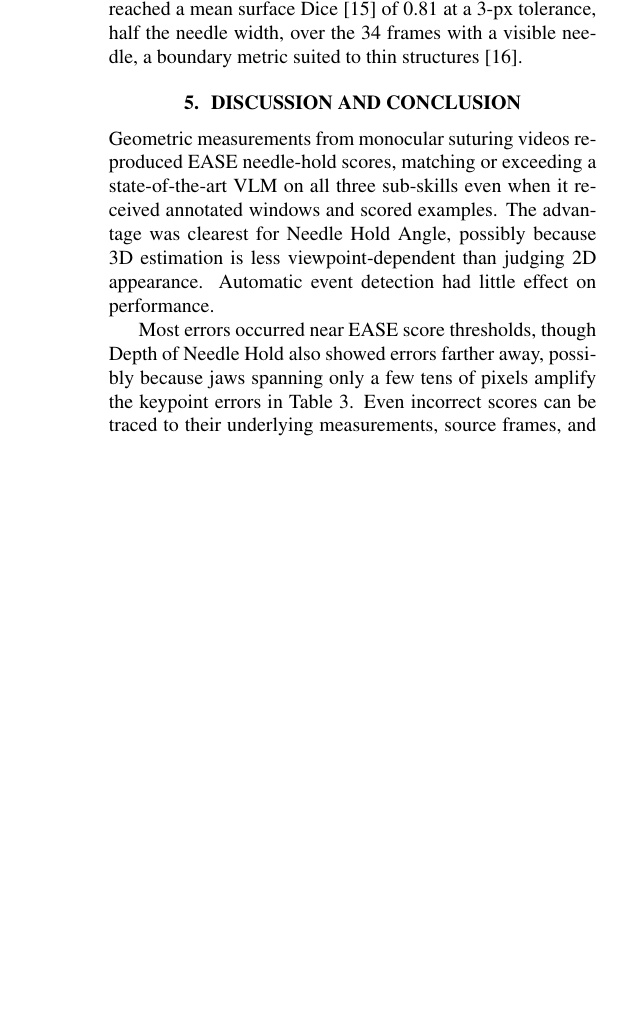
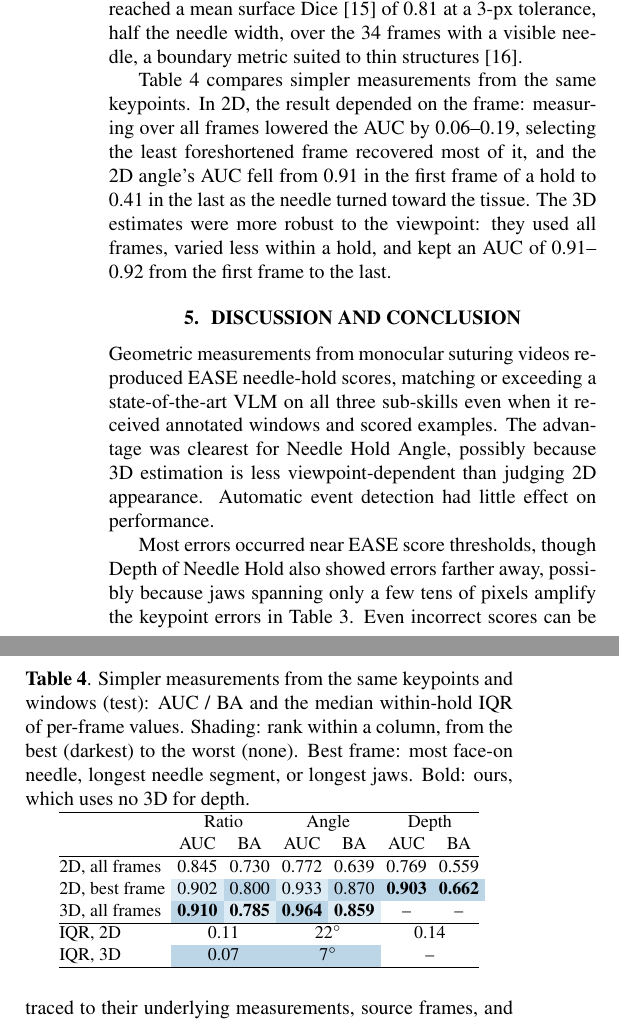
Before and after one commit to chickenta2ta/suturing-skill-assessment, a LaTeX paper (paper/Template_ISBI_latex.tex, which reads paper/sec/results.tex): part of one column of page 4 of 5 before the commit and two parts of the columns of page 4 of 5 after it, the two joined at a grey line, cut so that both start at the same text, the shorter picture padded with empty space. Compiled offline with pdfLaTeX.

Commit message:
測り方の比較の表と段落を追加

```diff
--- a/paper/Template_ISBI_latex.tex
+++ b/paper/Template_ISBI_latex.tex
@@ -4,6 +4,8 @@
 % --------------------------------------------------------------------------
 \documentclass{article}
 \usepackage{spconf,amsmath,graphicx,url}
+\usepackage[table]{xcolor}
+\definecolor{tabblue}{HTML}{1F77B4} % tab10 blue, as in the figures
 
 % It's fine to compress itemized lists if you used them in the
 % manuscript
--- a/paper/sec/results.tex
+++ b/paper/sec/results.tex
@@ -74,3 +74,40 @@ Median error (px) & 1.3 & 3.1 & 1.8 & 8.5 & 4.1 \\
 \hline
 \end{tabular}
 \end{table}
+
+Table~\ref{tab:ablation} compares simpler measurements from the same
+keypoints. In 2D, the result depended on the frame: measuring over all frames
+lowered the AUC by 0.06--0.19, selecting the least foreshortened frame
+recovered most of it, and the 2D angle's AUC fell from 0.91 in the first frame
+of a hold to 0.41 in the last as the needle turned toward the tissue. The 3D
+estimates were more robust to the viewpoint: they used all frames, varied less
+within a hold, and kept an AUC of 0.91--0.92 from the first frame to the last.
+
+\begin{table}[t]
+\centering
+\small
+\setlength{\tabcolsep}{3pt}
+\caption{Simpler measurements from the same keypoints and windows (test):
+AUC / BA and the median within-hold IQR of per-frame values. Shading: rank
+within a column, from the best (darkest) to the worst (none).
+Best frame: most face-on needle, longest needle segment, or longest jaws.
+Bold: ours, which uses no 3D for depth.}
+\label{tab:ablation}
+\begin{tabular}{@{}lcccccc@{}}
+\hline
+& \multicolumn{2}{c}{Ratio} & \multicolumn{2}{c}{Angle} & \multicolumn{2}{c}{Depth} \\
+& AUC & BA & AUC & BA & AUC & BA \\
+\hline
+2D, all frames & 0.845 & 0.730 & 0.772 & 0.639 & 0.769 & 0.559 \\
+2D, best frame & \cellcolor{tabblue!15}0.902 & \cellcolor{tabblue!30}0.800
+& \cellcolor{tabblue!15}0.933 & \cellcolor{tabblue!30}0.870
+& \cellcolor{tabblue!30}\textbf{0.903} & \cellcolor{tabblue!30}\textbf{0.662} \\
+3D, all frames & \cellcolor{tabblue!30}\textbf{0.910} & \cellcolor{tabblue!15}\textbf{0.785}
+& \cellcolor{tabblue!30}\textbf{0.964} & \cellcolor{tabblue!15}\textbf{0.859} & -- & -- \\
+\hline
+IQR, 2D & \multicolumn{2}{c}{0.11} & \multicolumn{2}{c}{22$^\circ$} & \multicolumn{2}{c}{0.14} \\
+IQR, 3D & \multicolumn{2}{c}{\cellcolor{tabblue!30}0.07} & \multicolumn{2}{c}{\cellcolor{tabblue!30}7$^\circ$}
+& \multicolumn{2}{c}{--} \\
+\hline
+\end{tabular}
+\end{table}
```
Also changed, not shown: paper/PROVENANCE.md (+2 -0 lines).
